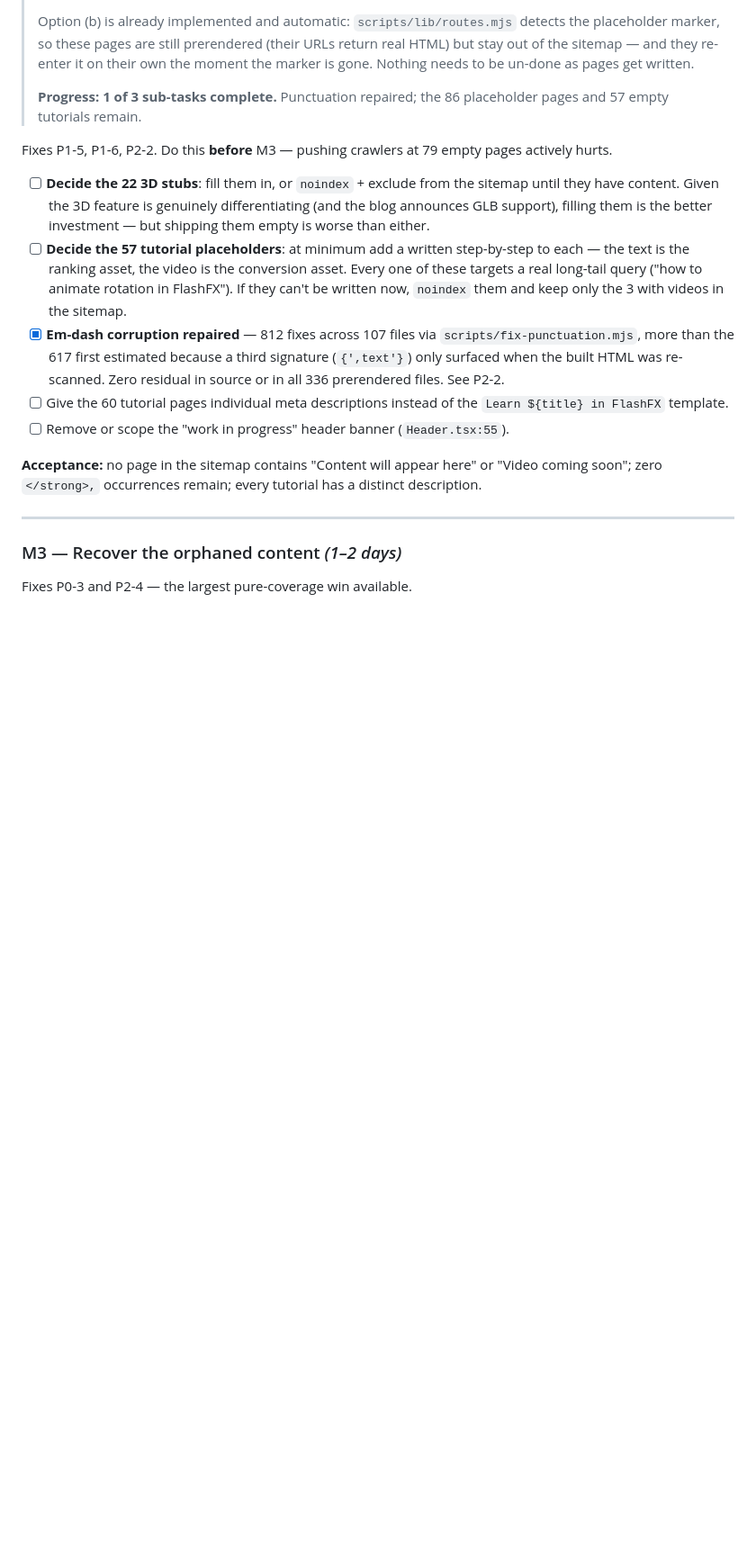
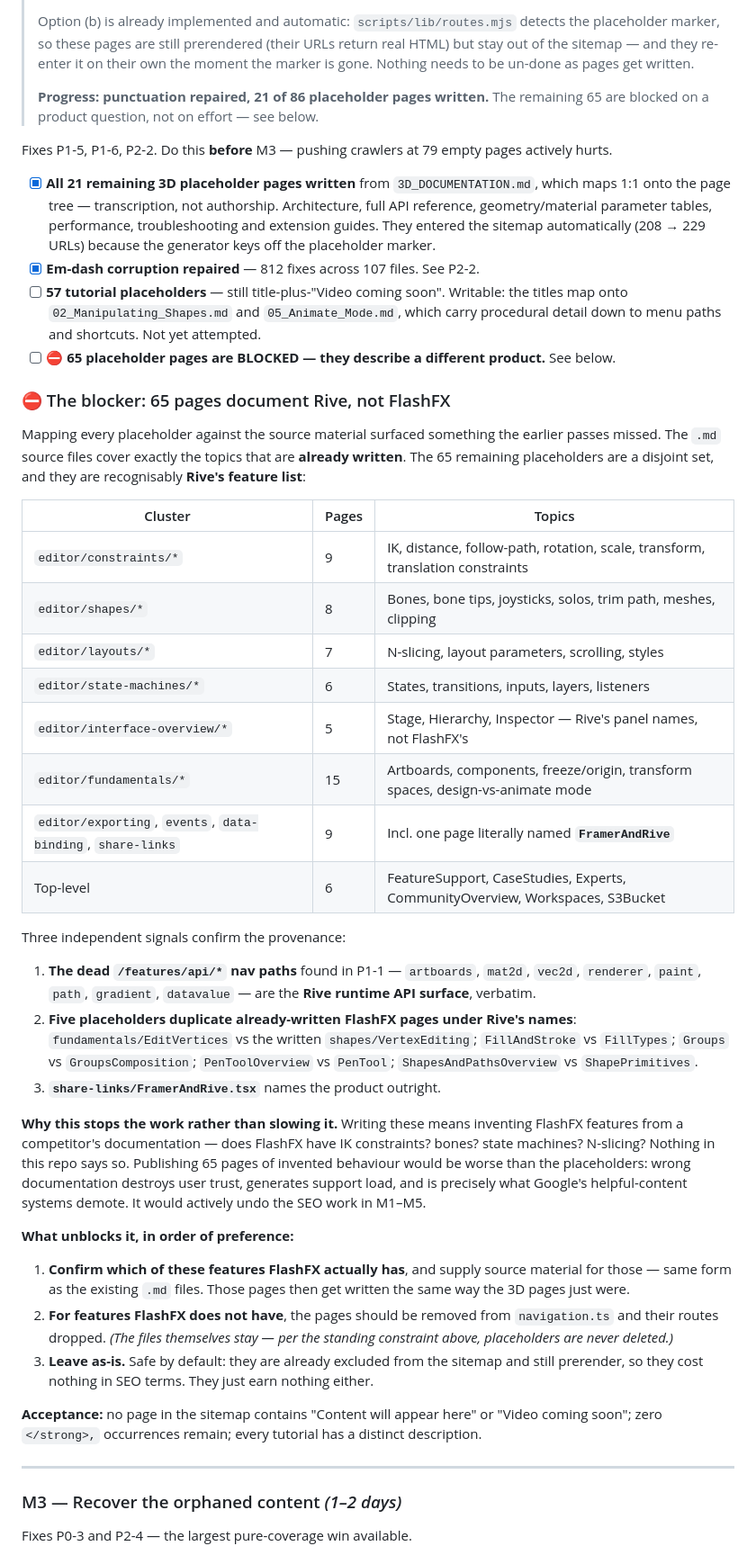
Before and after one commit to gabrielebolognese/FFXdocumentation, a Markdown page: SEO-documentation.md, the part around one of its changes. Shown at 90% size. Rendered like a GitHub page; blank space fills up the shorter version.

Commit message:
Document the M2 blocker: 65 placeholder pages describe Rive
Mapping every placeholder against the source .md files surfaced something
the earlier passes missed. The source material covers exactly the topics
that are already written. The 65 remaining placeholders are a disjoint
set, and they are recognisably Rive's feature list: IK/distance/
follow-path constraints, bones and bone tips, joysticks, solos, trim
path, state machines, N-slicing, artboards, Stage/Hierarchy/Inspector.

Three independent signals confirm the provenance:

1. The dead /features/api/* nav paths recorded under P1-1 - artboards,
   mat2d, vec2d, renderer, paint, path, gradient, datavalue - are the
   Rive runtime API surface, verbatim.
2. Five placeholders duplicate already-written FlashFX pages under Rive's
   names: fundamentals/EditVertices vs the written shapes/VertexEditing,
   FillAndStroke vs FillTypes, Groups vs GroupsComposition,
   PenToolOverview vs PenTool, ShapesAndPathsOverview vs ShapePrimitives.
3. share-links/FramerAndRive.tsx names the product outright.

Writing these would mean inventing FlashFX behaviour from a competitor's
docs. Wrong documentation is worse than absent documentation - it costs
user trust, generates support load, and is what Google's helpful-content
systems demote, which would undo the M1-M5 work.

Records three ways to unblock, and notes that the safe default costs
nothing: the pages are already excluded from the sitemap and still
prerender, so leaving them earns nothing but harms nothing.

No files were deleted, per the standing constraint.

Co-Authored-By: Claude Opus 5 <noreply@anthropic.com>

```diff
--- a/SEO-documentation.md
+++ b/SEO-documentation.md
@@ -365,16 +365,44 @@ Fixes P0-1, P0-2, P0-3, P1-1, P1-2, P1-4.
 > out of the sitemap — and they re-enter it on their own the moment the marker is gone.
 > Nothing needs to be un-done as pages get written.
 >
-> **Progress: 1 of 3 sub-tasks complete.** Punctuation repaired; the 86 placeholder pages and
-> 57 empty tutorials remain.
+> **Progress: punctuation repaired, 21 of 86 placeholder pages written.**
+> The remaining 65 are blocked on a product question, not on effort — see below.
 
 Fixes P1-5, P1-6, P2-2. Do this **before** M3 — pushing crawlers at 79 empty pages actively hurts.
 
-- [ ] **Decide the 22 3D stubs**: fill them in, or `noindex` + exclude from the sitemap until they have content. Given the 3D feature is genuinely differentiating (and the blog announces GLB support), filling them is the better investment — but shipping them empty is worse than either.
-- [ ] **Decide the 57 tutorial placeholders**: at minimum add a written step-by-step to each — the text is the ranking asset, the video is the conversion asset. Every one of these targets a real long-tail query ("how to animate rotation in FlashFX"). If they can't be written now, `noindex` them and keep only the 3 with videos in the sitemap.
-- [x] **Em-dash corruption repaired** — 812 fixes across 107 files via `scripts/fix-punctuation.mjs`, more than the 617 first estimated because a third signature (`{',text'}`) only surfaced when the built HTML was re-scanned. Zero residual in source or in all 336 prerendered files. See P2-2.
-- [ ] Give the 60 tutorial pages individual meta descriptions instead of the `Learn ${title} in FlashFX` template.
-- [ ] Remove or scope the "work in progress" header banner (`Header.tsx:55`).
+- [x] **All 21 remaining 3D placeholder pages written** from `3D_DOCUMENTATION.md`, which maps 1:1 onto the page tree — transcription, not authorship. Architecture, full API reference, geometry/material parameter tables, performance, troubleshooting and extension guides. They entered the sitemap automatically (208 → 229 URLs) because the generator keys off the placeholder marker.
+- [x] **Em-dash corruption repaired** — 812 fixes across 107 files. See P2-2.
+- [ ] **57 tutorial placeholders** — still title-plus-"Video coming soon". Writable: the titles map onto `02_Manipulating_Shapes.md` and `05_Animate_Mode.md`, which carry procedural detail down to menu paths and shortcuts. Not yet attempted.
+- [ ] ⛔ **65 placeholder pages are BLOCKED — they describe a different product.** See below.
+
+### ⛔ The blocker: 65 pages document Rive, not FlashFX
+
+Mapping every placeholder against the source material surfaced something the earlier passes missed. The `.md` source files cover exactly the topics that are **already written**. The 65 remaining placeholders are a disjoint set, and they are recognisably **Rive's feature list**:
+
+| Cluster | Pages | Topics |
+|---|---|---|
+| `editor/constraints/*` | 9 | IK, distance, follow-path, rotation, scale, transform, translation constraints |
+| `editor/shapes/*` | 8 | Bones, bone tips, joysticks, solos, trim path, meshes, clipping |
+| `editor/layouts/*` | 7 | N-slicing, layout parameters, scrolling, styles |
+| `editor/state-machines/*` | 6 | States, transitions, inputs, layers, listeners |
+| `editor/interface-overview/*` | 5 | Stage, Hierarchy, Inspector — Rive's panel names, not FlashFX's |
+| `editor/fundamentals/*` | 15 | Artboards, components, freeze/origin, transform spaces, design-vs-animate mode |
+| `editor/exporting`, `events`, `data-binding`, `share-links` | 9 | Incl. one page literally named **`FramerAndRive`** |
+| Top-level | 6 | FeatureSupport, CaseStudies, Experts, CommunityOverview, Workspaces, S3Bucket |
+
+Three independent signals confirm the provenance:
+
+1. **The dead `/features/api/*` nav paths** found in P1-1 — `artboards`, `mat2d`, `vec2d`, `renderer`, `paint`, `path`, `gradient`, `datavalue` — are the **Rive runtime API surface**, verbatim.
+2. **Five placeholders duplicate already-written FlashFX pages under Rive's names**: `fundamentals/EditVertices` vs the written `shapes/VertexEditing`; `FillAndStroke` vs `FillTypes`; `Groups` vs `GroupsComposition`; `PenToolOverview` vs `PenTool`; `ShapesAndPathsOverview` vs `ShapePrimitives`.
+3. **`share-links/FramerAndRive.tsx`** names the product outright.
+
+**Why this stops the work rather than slowing it.** Writing these means inventing FlashFX features from a competitor's documentation — does FlashFX have IK constraints? bones? state machines? N-slicing? Nothing in this repo says so. Publishing 65 pages of invented behaviour would be worse than the placeholders: wrong documentation destroys user trust, generates support load, and is precisely what Google's helpful-content systems demote. It would actively undo the SEO work in M1–M5.
+
+**What unblocks it, in order of preference:**
+
+1. **Confirm which of these features FlashFX actually has**, and supply source material for those — same form as the existing `.md` files. Those pages then get written the same way the 3D pages just were.
+2. **For features FlashFX does not have**, the pages should be removed from `navigation.ts` and their routes dropped. *(The files themselves stay — per the standing constraint above, placeholders are never deleted.)*
+3. **Leave as-is.** Safe by default: they are already excluded from the sitemap and still prerender, so they cost nothing in SEO terms. They just earn nothing either.
 
 **Acceptance:** no page in the sitemap contains "Content will appear here" or "Video coming soon"; zero `</strong>,` occurrences remain; every tutorial has a distinct description.
 
```
Also changed, not shown: other parts of SEO-documentation.md (+1 -1 lines).
